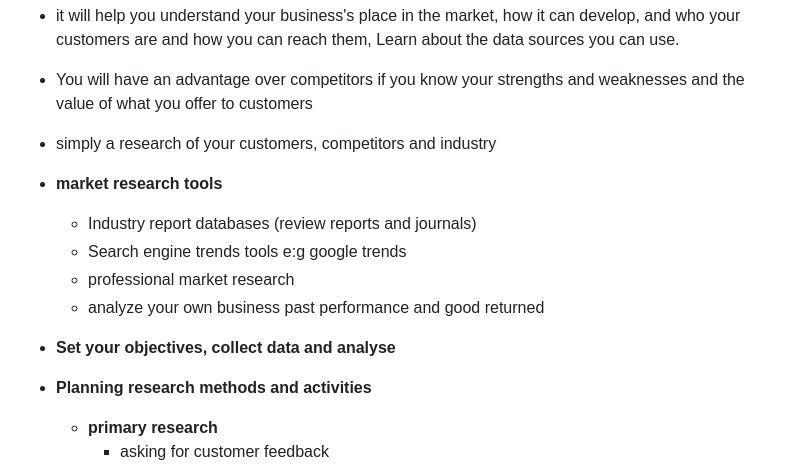
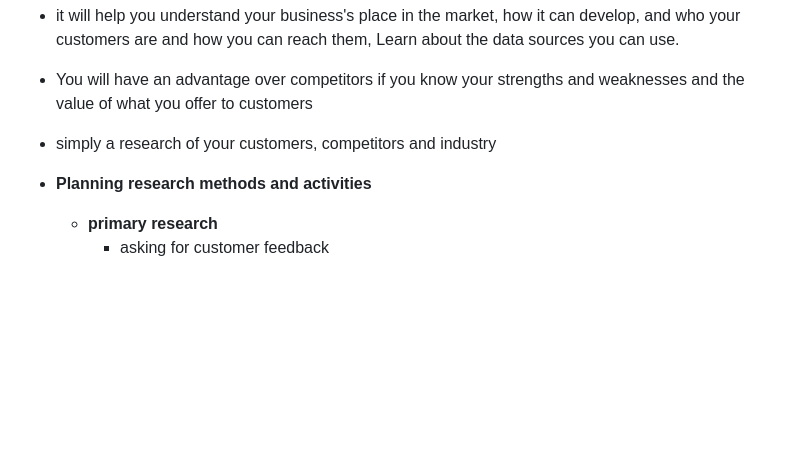
Before and after one commit to mostafa-abokhadra/GammalTechVolunteering, a Markdown page: Day3/README.md, the part around the change. Rendered like a GitHub page; blank space fills up the shorter version.

```diff
--- a/Day3/README.md
+++ b/Day3/README.md
@@ -40,12 +40,6 @@
 - You will have an advantage over competitors if you know your strengths and weaknesses and the value of what you offer to customers
 - simply a research of your customers, competitors and industry
 
-- **market research tools**
-    - Industry report databases (review reports and journals)
-    - Search engine trends tools e:g google trends
-    - professional market research
-    - analyze your own business past performance and good returned
-- **Set your objectives, collect data and analyse**
 - **Planning research methods and activities**
     - **primary research**
         - asking for customer feedback
```
